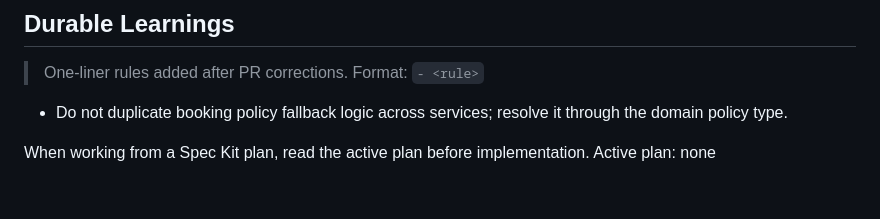
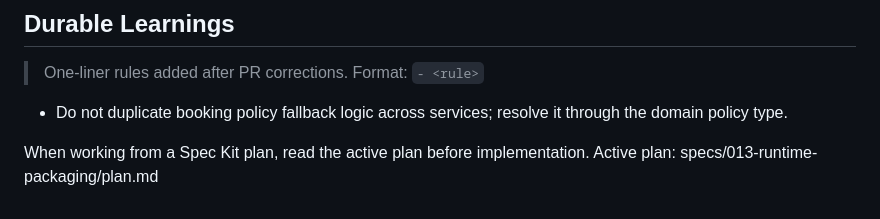
Before and after one commit to jaeyeopme/resrv, a Markdown page: AGENTS.md, the part around the change. Drawn GitHub-style.

Commit message:
docs(spec): add runtime packaging plan
Define the 013 runtime packaging spec, plan, design artifacts, and task breakdown for serving platform and booking APIs from the platform runtime.

Tested: git diff --check

Tested: ./gradlew check

```diff
--- a/AGENTS.md
+++ b/AGENTS.md
@@ -163,5 +163,5 @@ Do not include AI attribution, generated-by footers, model names, or AI co-autho
 
 <!-- SPECKIT START -->
 When working from a Spec Kit plan, read the active plan before implementation.
-Active plan: none
+Active plan: specs/013-runtime-packaging/plan.md
 <!-- SPECKIT END -->
```
